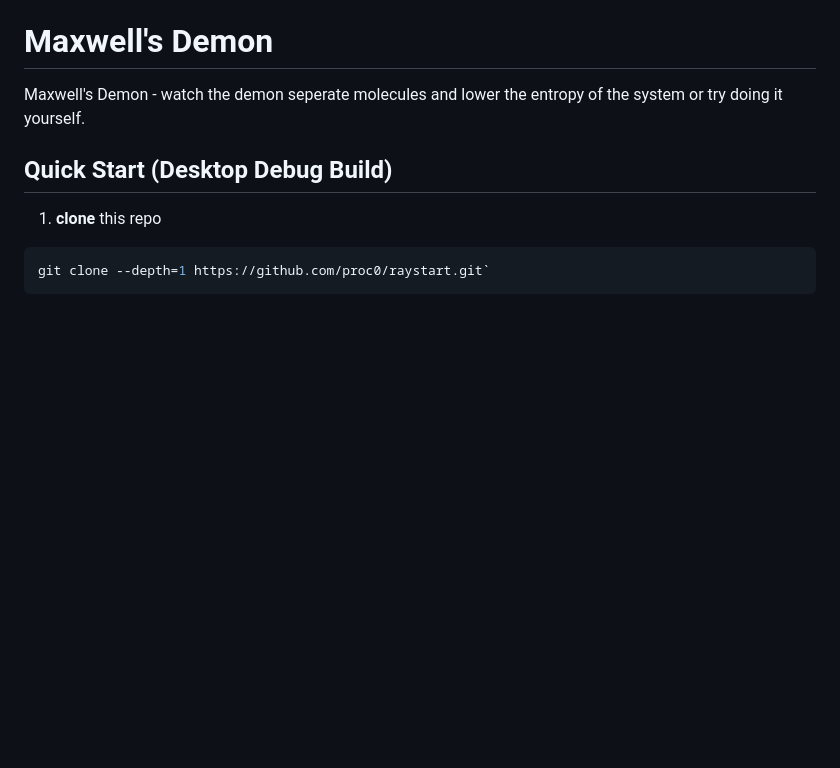
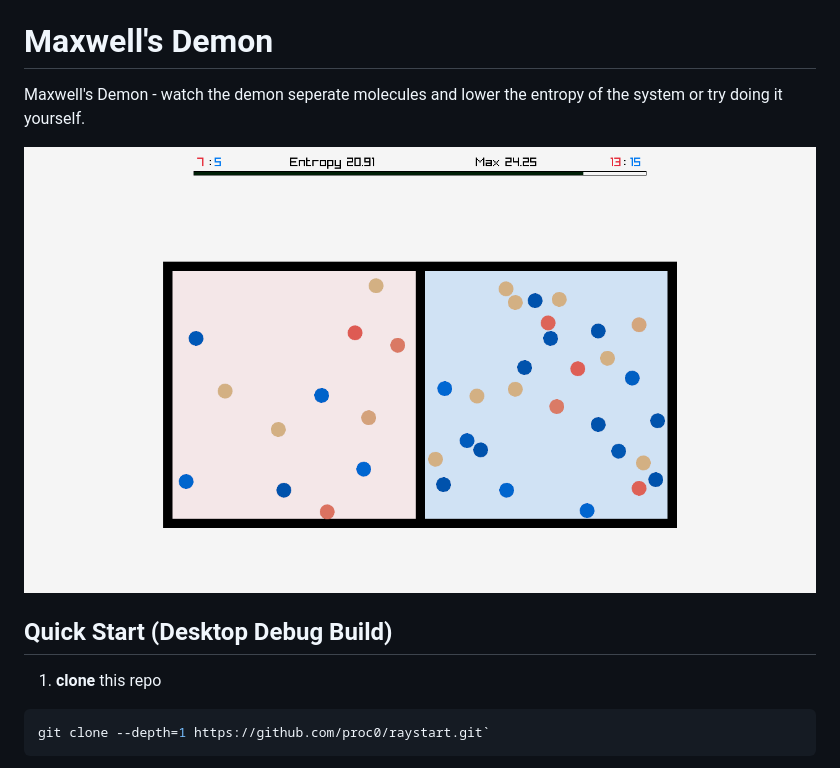
Before and after one commit to proc0/Maxwells-Demon, a Markdown page: README.md, the part around the change. Rendered like a GitHub page; pictures changed too: screenshot000.png (added); blank space fills up the shorter version.

```diff
--- a/README.md
+++ b/README.md
@@ -1,6 +1,8 @@
 # Maxwell's Demon
 
 Maxwell's Demon - watch the demon seperate molecules and lower the entropy of the system or try doing it yourself.
+
+<img src="screenshot000.png" />
 
 ## Quick Start (Desktop Debug Build)
 
```
Also changed, not shown: 6 other files.
